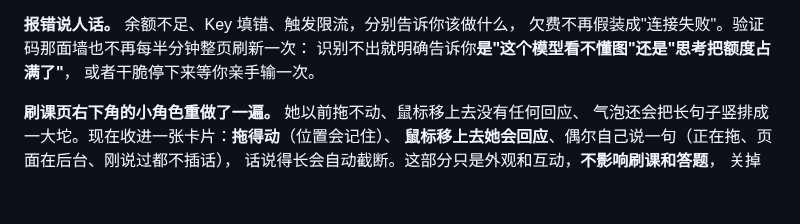
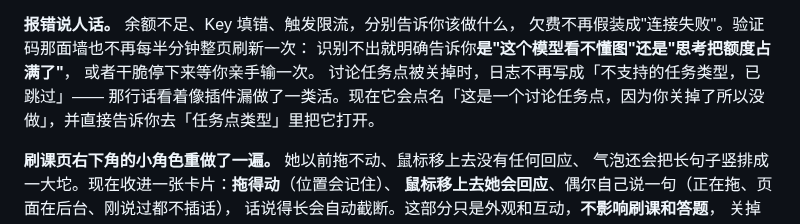
Before and after one commit to TYT0807/Omitone, a Markdown page: release-notes-1.3.0.md, the part around the change. GitHub-like rendering; blank space fills up the shorter version.

Commit message:
说明源文件跟线上那一页对齐

```diff
--- a/release-notes-1.3.0.md
+++ b/release-notes-1.3.0.md
@@ -27,6 +27,7 @@
 欠费不再假装成"连接失败"。验证码那面墙也不再每半分钟整页刷新一次：
 识别不出就明确告诉你**是"这个模型看不懂图"还是"思考把额度占满了"**，
 或者干脆停下来等你亲手输一次。
+讨论任务点被关掉时，日志不再写成「不支持的任务类型，已跳过」—— 那行话看着像插件漏做了一类活。现在它会点名「这是一个讨论任务点，因为你关掉了所以没做」，并直接告诉你去「任务点类型」里把它打开。
 
 **刷课页右下角的小角色重做了一遍。** 她以前拖不动、鼠标移上去没有任何回应、
 气泡还会把长句子竖排成一大坨。现在收进一张卡片：**拖得动**（位置会记住）、
```
